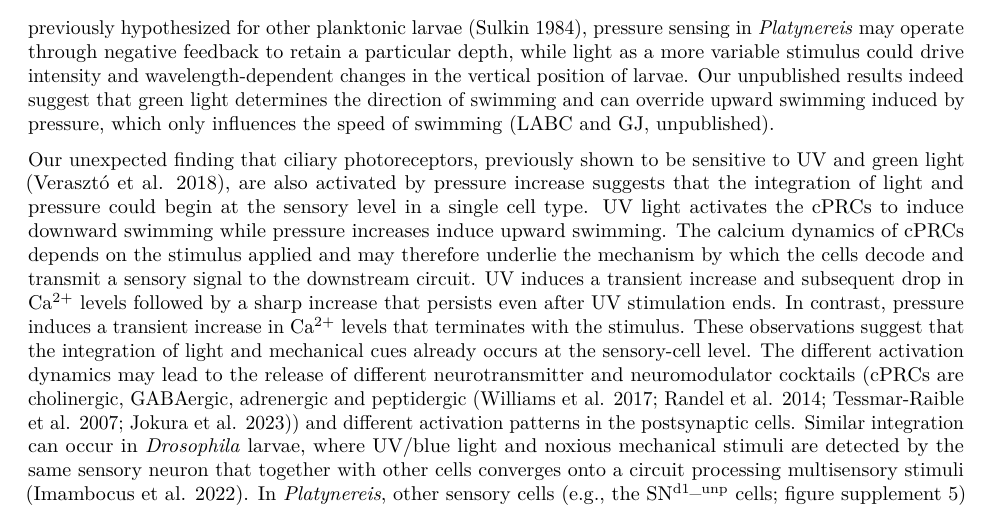
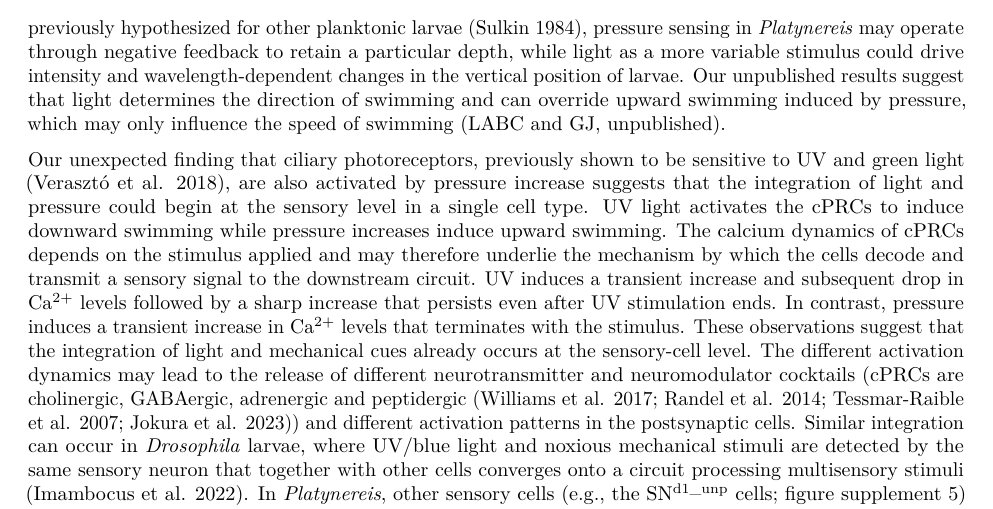
Before and after one commit to JekelyLab/Bezares_et_al_2023_Pressure, an R Markdown document (Manuscript/pressuresensationPlankton.Rmd): part of page 9 of 22, cut so that both start at the same text. Rendered offline with R 4.5, knitr and Pandoc, then LaTeX, with nearby package versions.

Commit message:
reworded light interaction sentence.

````diff
--- a/Manuscript/pressuresensationPlankton.Rmd
+++ b/Manuscript/pressuresensationPlankton.Rmd
@@ -131,7 +130,7 @@ knitr::include_graphics("Figures/Figure5.png")
 
 ```
 
-Our proposed depth-retention model complements a previously reported spectral depth-gauge mechanism in the *Platynereis* larva based on its ability to respond to UV and green light [@veraszto2018]. As previously hypothesized for other planktonic larvae [@sulkin_1984], pressure sensing in *Platynereis* may operate through negative feedback to retain a particular depth, while light as a more variable stimulus could drive intensity and wavelength-dependent changes in the vertical position of larvae. Our unpublished results indeed suggest that green light determines the direction of swimming and can override upward swimming induced by pressure, which only influences the speed of swimming (LABC and GJ, unpublished).
+Our proposed depth-retention model complements a previously reported spectral depth-gauge mechanism in the *Platynereis* larva based on its ability to respond to UV and green light [@veraszto2018]. As previously hypothesized for other planktonic larvae [@sulkin_1984], pressure sensing in *Platynereis* may operate through negative feedback to retain a particular depth, while light as a more variable stimulus could drive intensity and wavelength-dependent changes in the vertical position of larvae. Our unpublished results suggest that light determines the direction of swimming and can override upward swimming induced by pressure, which may only influence the speed of swimming (LABC and GJ, unpublished).
 
 Our unexpected finding that ciliary photoreceptors, previously shown to be sensitive to UV and green light [@veraszto2018], are also activated by pressure increase suggests that the integration of light and pressure could begin at the sensory level in a single cell type. UV light activates the cPRCs to induce downward swimming while pressure increases induce upward swimming. The calcium dynamics of cPRCs depends on the stimulus applied and may therefore underlie the mechanism by which the cells decode and transmit a sensory signal to the downstream circuit. UV induces a transient increase and subsequent drop in Ca^2+^ levels followed by a sharp increase that persists even after UV stimulation ends. In contrast, pressure induces a transient increase in Ca^2+^ levels that terminates with the stimulus. These observations suggest that the integration of light and mechanical cues already occurs at the sensory-cell level. The different activation dynamics may lead to the release of different neurotransmitter and neuromodulator cocktails (cPRCs are cholinergic, GABAergic, adrenergic and peptidergic [@williams2017; @randel2014; @tessmar-raible2007; @jokura2023]) and different activation patterns in the postsynaptic cells. Similar integration can occur in *Drosophila* larvae, where UV/blue light and noxious mechanical stimuli are detected by the same sensory neuron that together with other cells converges onto a circuit processing multisensory stimuli [@imambocus2022]. In *Platynereis*, other sensory cells (e.g., the SN^d1_unp^ cells; figure supplement 5) may contribute to distinguishing the nature of the stimulus.
 
````
Also changed, not shown: Manuscript/pressuresensationPlankton.Rmd (5 more changed lines).
